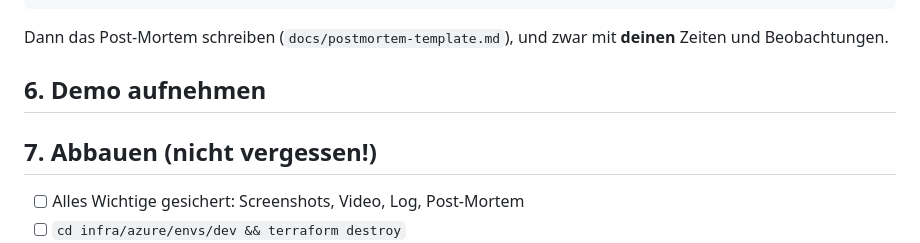
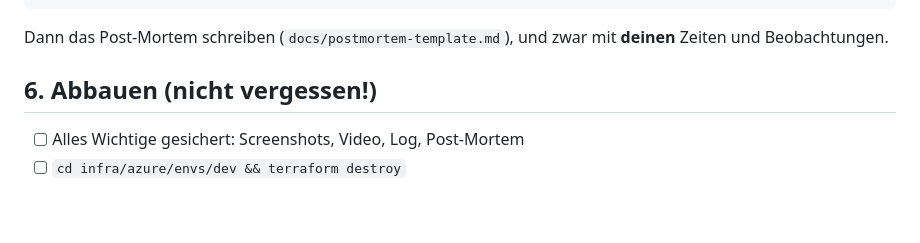
Before and after one commit to d-dakkak/platform-in-a-box, a Markdown page: docs/azure-runbook.md, the part around the change. GitHub-like rendering; blank space fills up the shorter version.

Commit message:
Remove empty demo section from runbook

````diff
--- a/docs/azure-runbook.md
+++ b/docs/azure-runbook.md
@@ -57,9 +57,7 @@ kubectl -n argocd patch app shop --type merge -p '{"spec":{"syncPolicy":{"automa
 ```
 Dann das Post-Mortem schreiben (`docs/postmortem-template.md`), und zwar mit **deinen** Zeiten und Beobachtungen.
 
-## 6. Demo aufnehmen
-
-## 7. Abbauen (nicht vergessen!)
+## 6. Abbauen (nicht vergessen!)
 - [ ] Alles Wichtige gesichert: Screenshots, Video, Log, Post-Mortem
 - [ ] `cd infra/azure/envs/dev && terraform destroy`
 - [ ] State-Storage und App-Registrierung entfernen, wenn du fertig bist (Resource Group aus `bootstrap-tfstate.sh` im Portal löschen)
````
